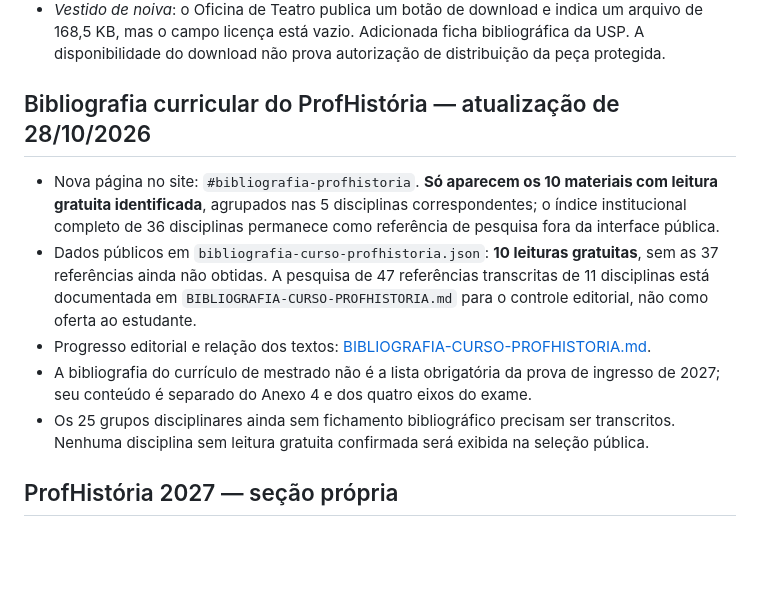
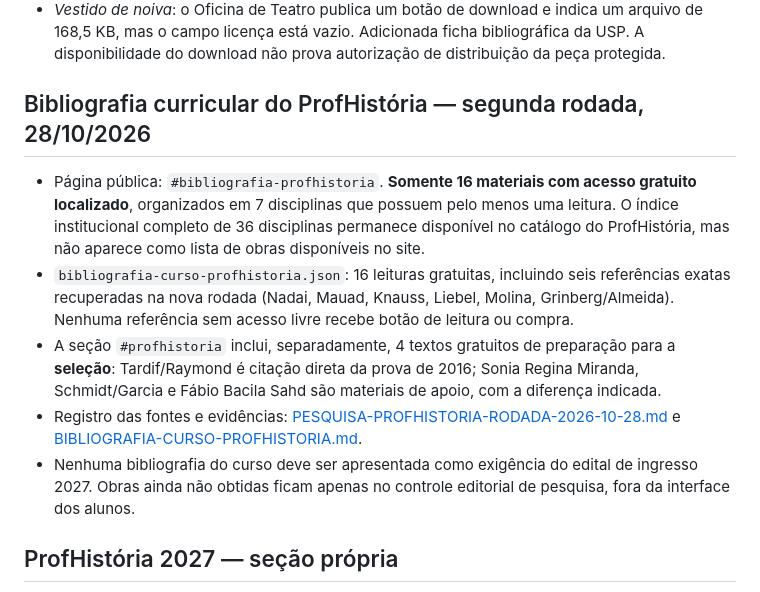
Before and after one commit to malucesarrobot/Biblioteca-da-Prof-Malu, a Markdown page: README.md, the part around the change. Drawn GitHub-style; blank space fills up the shorter version.

Commit message:
ProfHistória: atualizar documentação para 16 leituras curriculares e quatro da seleção

```diff
--- a/README.md
+++ b/README.md
@@ -49,12 +49,12 @@ A UNESCO informa que os volumes IX e XI foram concluídos internacionalmente, ma
 - *Eles não usam black-tie*: arquivo da USP não foi obtido; adicionada referência à análise de Iná Camargo Costa publicada no periódico acadêmico Discurso/USP, sem apresentá-la como texto dramático.
 - *Vestido de noiva*: o Oficina de Teatro publica um botão de download e indica um arquivo de 168,5 KB, mas o campo licença está vazio. Adicionada ficha bibliográfica da USP. A disponibilidade do download não prova autorização de distribuição da peça protegida.
 
-## Bibliografia curricular do ProfHistória — atualização de 28/10/2026
-- Nova página no site: `#bibliografia-profhistoria`. **Só aparecem os 10 materiais com leitura gratuita identificada**, agrupados nas 5 disciplinas correspondentes; o índice institucional completo de 36 disciplinas permanece como referência de pesquisa fora da interface pública.
-- Dados públicos em `bibliografia-curso-profhistoria.json`: **10 leituras gratuitas**, sem as 37 referências ainda não obtidas. A pesquisa de 47 referências transcritas de 11 disciplinas está documentada em `BIBLIOGRAFIA-CURSO-PROFHISTORIA.md` para o controle editorial, não como oferta ao estudante.
-- Progresso editorial e relação dos textos: [BIBLIOGRAFIA-CURSO-PROFHISTORIA.md](BIBLIOGRAFIA-CURSO-PROFHISTORIA.md).
-- A bibliografia do currículo de mestrado não é a lista obrigatória da prova de ingresso de 2027; seu conteúdo é separado do Anexo 4 e dos quatro eixos do exame.
-- Os 25 grupos disciplinares ainda sem fichamento bibliográfico precisam ser transcritos. Nenhuma disciplina sem leitura gratuita confirmada será exibida na seleção pública.
+## Bibliografia curricular do ProfHistória — segunda rodada, 28/10/2026
+- Página pública: `#bibliografia-profhistoria`. **Somente 16 materiais com acesso gratuito localizado**, organizados em 7 disciplinas que possuem pelo menos uma leitura. O índice institucional completo de 36 disciplinas permanece disponível no catálogo do ProfHistória, mas não aparece como lista de obras disponíveis no site.
+- `bibliografia-curso-profhistoria.json`: 16 leituras gratuitas, incluindo seis referências exatas recuperadas na nova rodada (Nadai, Mauad, Knauss, Liebel, Molina, Grinberg/Almeida). Nenhuma referência sem acesso livre recebe botão de leitura ou compra.
+- A seção `#profhistoria` inclui, separadamente, 4 textos gratuitos de preparação para a **seleção**: Tardif/Raymond é citação direta da prova de 2016; Sonia Regina Miranda, Schmidt/Garcia e Fábio Bacila Sahd são materiais de apoio, com a diferença indicada.
+- Registro das fontes e evidências: [PESQUISA-PROFHISTORIA-RODADA-2026-10-28.md](PESQUISA-PROFHISTORIA-RODADA-2026-10-28.md) e [BIBLIOGRAFIA-CURSO-PROFHISTORIA.md](BIBLIOGRAFIA-CURSO-PROFHISTORIA.md).
+- Nenhuma bibliografia do curso deve ser apresentada como exigência do edital de ingresso 2027. Obras ainda não obtidas ficam apenas no controle editorial de pesquisa, fora da interface dos alunos.
 
 ## ProfHistória 2027 — seção própria
 Página no site: `#profhistoria`. Baseada no Anexo 4 da seleção oficial: https://selecao.econrio.com.br/modulo/arquivos/26167/inscricao/edital/26167_-_anexo_4_-_conteu%CC%81dos_programa%CC%81ticos.pdf
```
